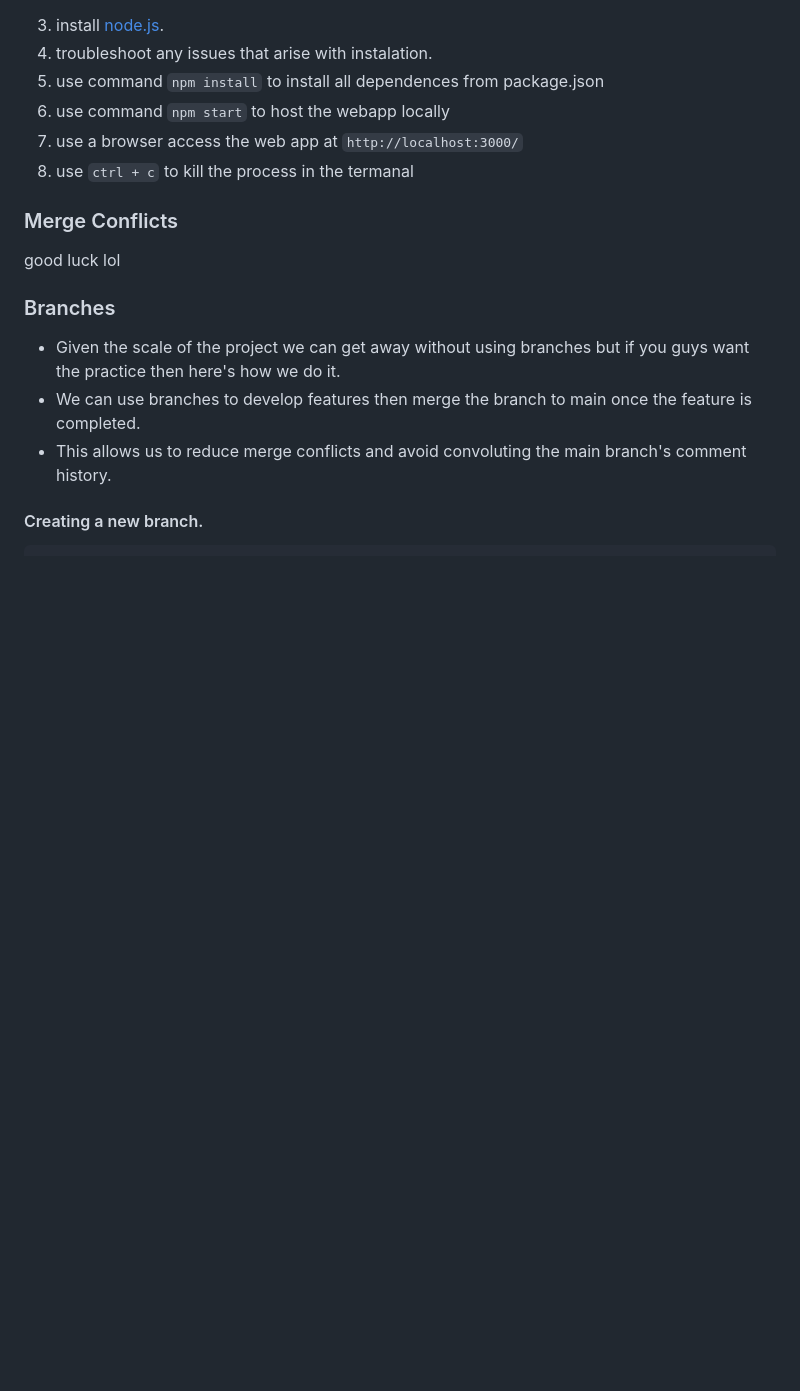
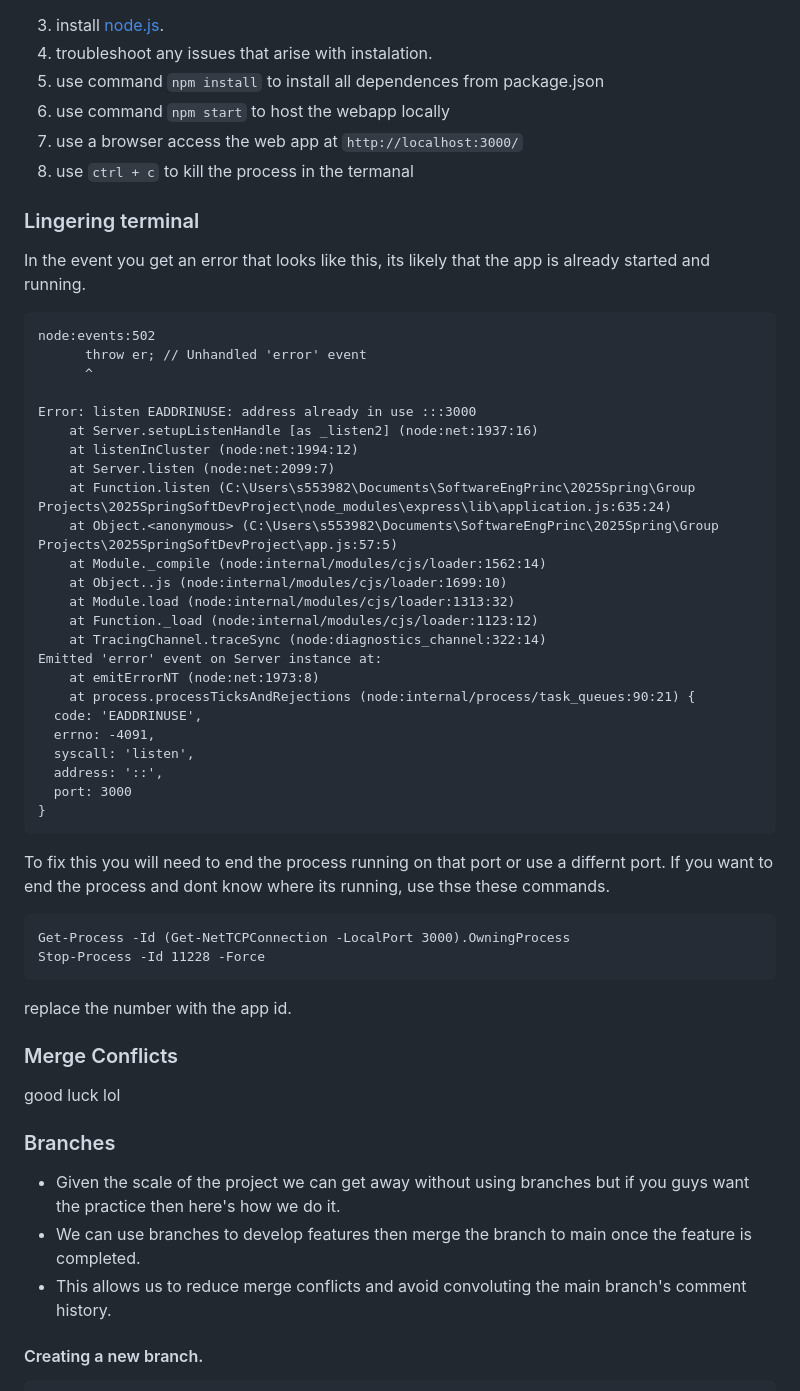
Before and after one commit to 2025SpringSoftwareDev/2025SpringSoftDevProject, a Markdown page: README.md, the part around the change. GitHub-like rendering; blank space fills up the shorter version.

````diff
--- a/README.md
+++ b/README.md
@@ -118,6 +118,41 @@ cd 2025SpringSoftDevProject
 7. use a browser access the web app at ```http://localhost:3000/```
 8. use ```ctrl + c``` to kill the process in the termanal
 
+### Lingering terminal
+In the event you get an error that looks like this, its likely that the app is already started and running.
+```
+node:events:502
+      throw er; // Unhandled 'error' event
+      ^
+
+Error: listen EADDRINUSE: address already in use :::3000
+    at Server.setupListenHandle [as _listen2] (node:net:1937:16)
+    at listenInCluster (node:net:1994:12)
+    at Server.listen (node:net:2099:7)
+    at Function.listen (C:\Users\s553982\Documents\SoftwareEngPrinc\2025Spring\Group Projects\2025SpringSoftDevProject\node_modules\express\lib\application.js:635:24)
+    at Object.<anonymous> (C:\Users\s553982\Documents\SoftwareEngPrinc\2025Spring\Group Projects\2025SpringSoftDevProject\app.js:57:5)
+    at Module._compile (node:internal/modules/cjs/loader:1562:14)
+    at Object..js (node:internal/modules/cjs/loader:1699:10)
+    at Module.load (node:internal/modules/cjs/loader:1313:32)
+    at Function._load (node:internal/modules/cjs/loader:1123:12)
+    at TracingChannel.traceSync (node:diagnostics_channel:322:14)
+Emitted 'error' event on Server instance at:
+    at emitErrorNT (node:net:1973:8)
+    at process.processTicksAndRejections (node:internal/process/task_queues:90:21) {
+  code: 'EADDRINUSE',
+  errno: -4091,
+  syscall: 'listen',
+  address: '::',
+  port: 3000
+}
+```
+ To fix this you will need to end the process running on that port or use a differnt port. If you want to end the process and dont know where its running, use thse these commands.
+```
+Get-Process -Id (Get-NetTCPConnection -LocalPort 3000).OwningProcess
+Stop-Process -Id 11228 -Force
+```
+replace the number with the app id.
+
 ### Merge Conflicts
 good luck lol
 
````
